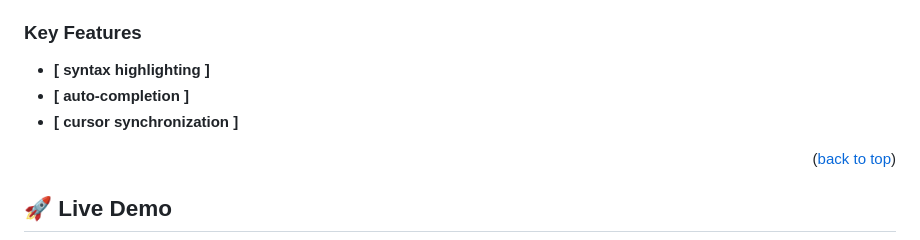
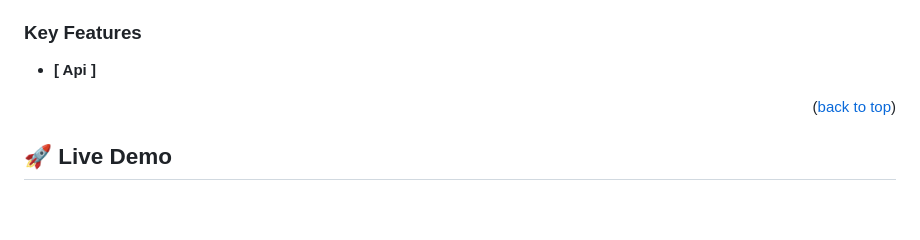
Before and after one commit to Yacoubou-seidou/live_editor, a Markdown page: README.md, the part around the change. Drawn GitHub-style; blank space fills up the shorter version.

```diff
--- a/README.md
+++ b/README.md
@@ -61,9 +61,7 @@
 ### Key Features <a name="key-features"></a>
 
 
-- **[ syntax highlighting ]**
-- **[ auto-completion ]**
-- **[ cursor synchronization ]**
+- **[ Api ]**
 
 <p align="right">(<a href="#readme-top">back to top</a>)</p>
 
```
